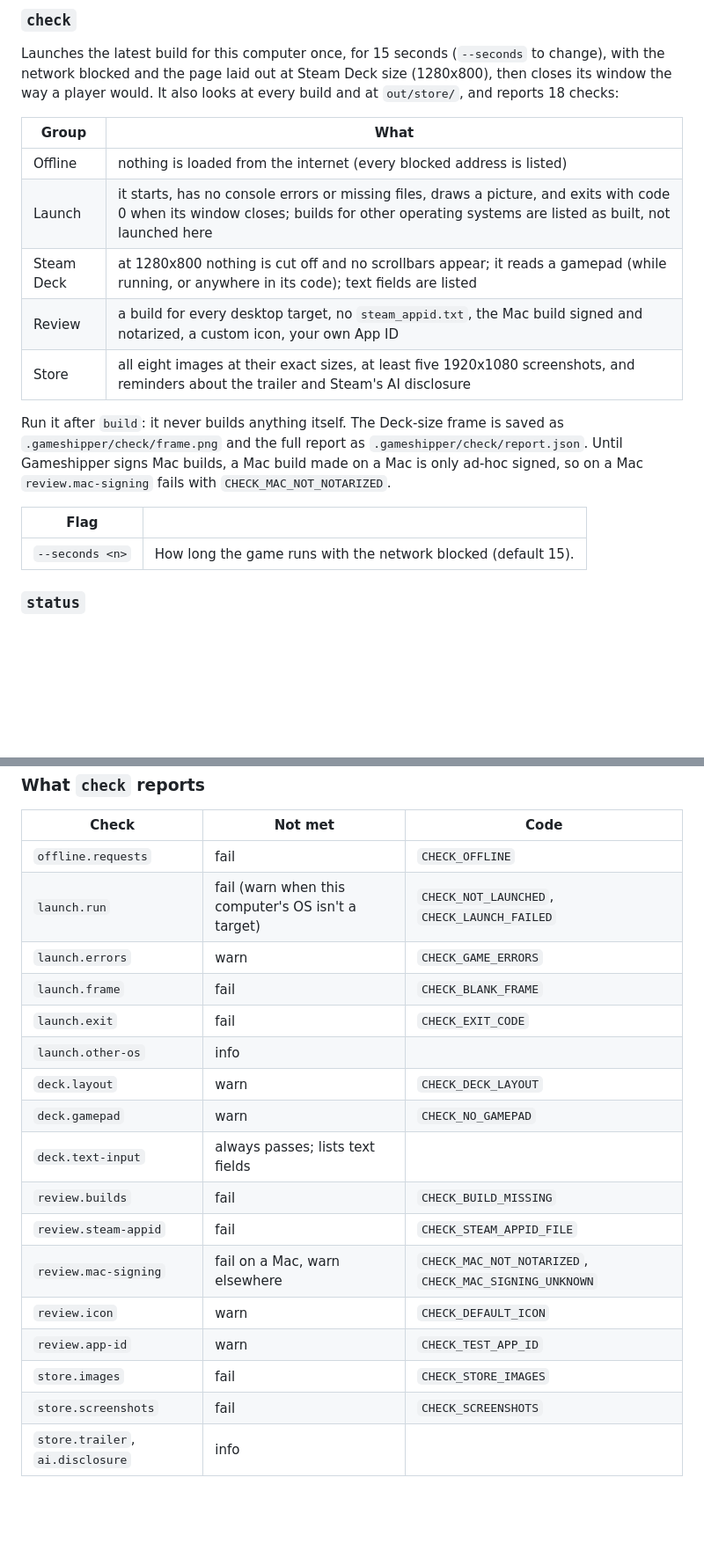
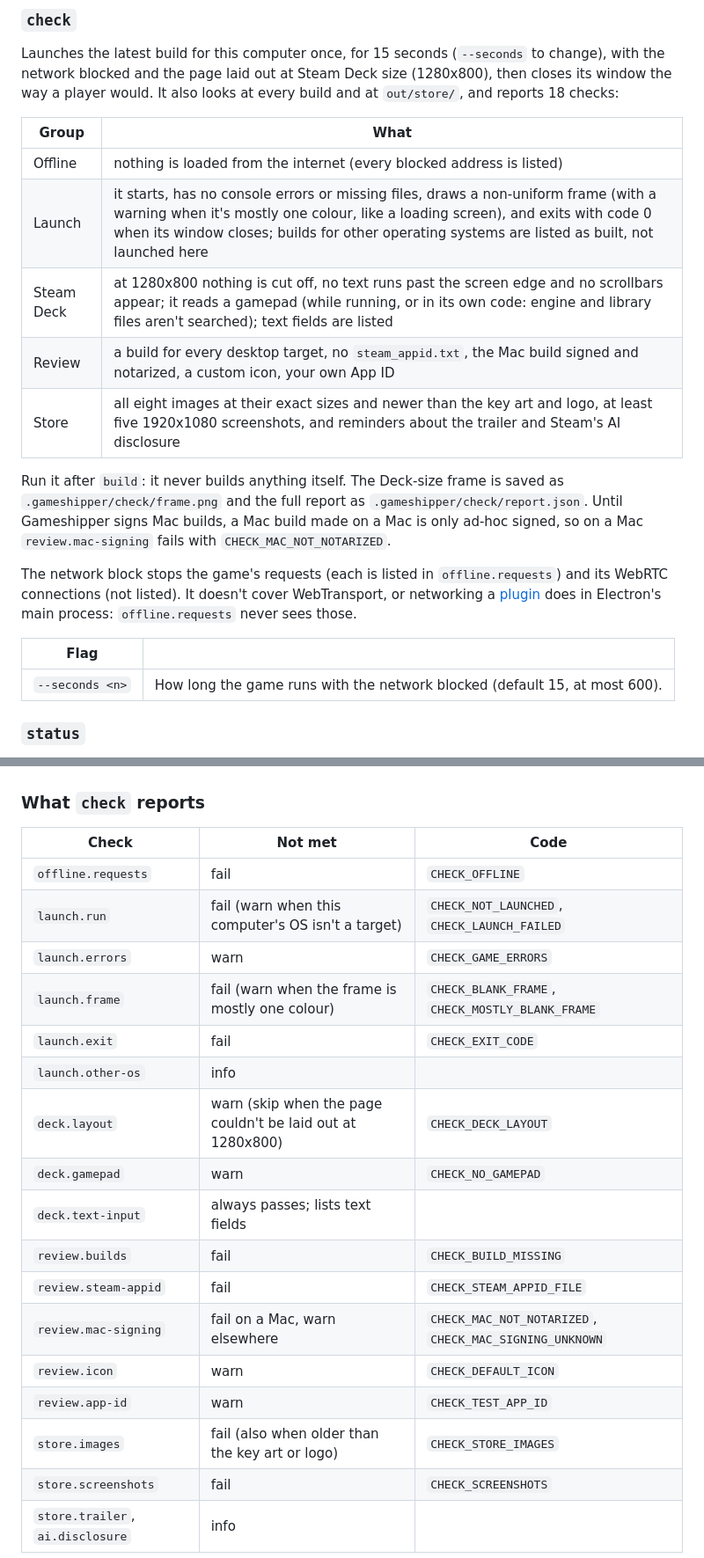
Before and after one commit to gameshipper/gameshipper, a Markdown page: README.md, 2 parts joined by grey strips. Shown at 88% size. GitHub-like rendering; blank space fills up the shorter version.

Commit message:
docs: store art, the offline block's reach, and the Plan 3 check changes
Co-Authored-By: Claude Opus 5.5 <noreply@anthropic.com>

```diff
--- a/README.md
+++ b/README.md
@@ -69,16 +69,18 @@ Launches the latest build for this computer once, for 15 seconds (`--seconds` to
 | Group | What |
 |---|---|
 | Offline | nothing is loaded from the internet (every blocked address is listed) |
-| Launch | it starts, has no console errors or missing files, draws a picture, and exits with code 0 when its window closes; builds for other operating systems are listed as built, not launched here |
-| Steam Deck | at 1280x800 nothing is cut off and no scrollbars appear; it reads a gamepad (while running, or anywhere in its code); text fields are listed |
+| Launch | it starts, has no console errors or missing files, draws a non-uniform frame (with a warning when it's mostly one colour, like a loading screen), and exits with code 0 when its window closes; builds for other operating systems are listed as built, not launched here |
+| Steam Deck | at 1280x800 nothing is cut off, no text runs past the screen edge and no scrollbars appear; it reads a gamepad (while running, or in its own code: engine and library files aren't searched); text fields are listed |
 | Review | a build for every desktop target, no `steam_appid.txt`, the Mac build signed and notarized, a custom icon, your own App ID |
-| Store | all eight images at their exact sizes, at least five 1920x1080 screenshots, and reminders about the trailer and Steam's AI disclosure |
+| Store | all eight images at their exact sizes and newer than the key art and logo, at least five 1920x1080 screenshots, and reminders about the trailer and Steam's AI disclosure |
 
 Run it after `build`: it never builds anything itself. The Deck-size frame is saved as `.gameshipper/check/frame.png` and the full report as `.gameshipper/check/report.json`. Until Gameshipper signs Mac builds, a Mac build made on a Mac is only ad-hoc signed, so on a Mac `review.mac-signing` fails with `CHECK_MAC_NOT_NOTARIZED`.
 
+The network block stops the game's requests (each is listed in `offline.requests`) and its WebRTC connections (not listed). It doesn't cover WebTransport, or networking a [plugin](#plugins) does in Electron's main process: `offline.requests` never sees those.
+
 | Flag | |
 |---|---|
-| `--seconds <n>` | How long the game runs with the network blocked (default 15). |
+| `--seconds <n>` | How long the game runs with the network blocked (default 15, at most 600). |
 
 ### `status`
 
@@ -141,10 +143,10 @@ Other problems have codes too, such as `CDN_FETCH_FAILED`, `CDN_CHANGED`, `ENTRY
 | `offline.requests` | fail | `CHECK_OFFLINE` |
 | `launch.run` | fail (warn when this computer's OS isn't a target) | `CHECK_NOT_LAUNCHED`, `CHECK_LAUNCH_FAILED` |
 | `launch.errors` | warn | `CHECK_GAME_ERRORS` |
-| `launch.frame` | fail | `CHECK_BLANK_FRAME` |
+| `launch.frame` | fail (warn when the frame is mostly one colour) | `CHECK_BLANK_FRAME`, `CHECK_MOSTLY_BLANK_FRAME` |
 | `launch.exit` | fail | `CHECK_EXIT_CODE` |
 | `launch.other-os` | info | |
-| `deck.layout` | warn | `CHECK_DECK_LAYOUT` |
+| `deck.layout` | warn (skip when the page couldn't be laid out at 1280x800) | `CHECK_DECK_LAYOUT` |
 | `deck.gamepad` | warn | `CHECK_NO_GAMEPAD` |
 | `deck.text-input` | always passes; lists text fields | |
 | `review.builds` | fail | `CHECK_BUILD_MISSING` |
@@ -152,7 +154,7 @@ Other problems have codes too, such as `CDN_FETCH_FAILED`, `CDN_CHANGED`, `ENTRY
 | `review.mac-signing` | fail on a Mac, warn elsewhere | `CHECK_MAC_NOT_NOTARIZED`, `CHECK_MAC_SIGNING_UNKNOWN` |
 | `review.icon` | warn | `CHECK_DEFAULT_ICON` |
 | `review.app-id` | warn | `CHECK_TEST_APP_ID` |
-| `store.images` | fail | `CHECK_STORE_IMAGES` |
+| `store.images` | fail (also when older than the key art or logo) | `CHECK_STORE_IMAGES` |
 | `store.screenshots` | fail | `CHECK_SCREENSHOTS` |
 | `store.trailer`, `ai.disclosure` | info | |
 
```
Also changed, not shown: other parts of README.md (+4 -2 lines).
